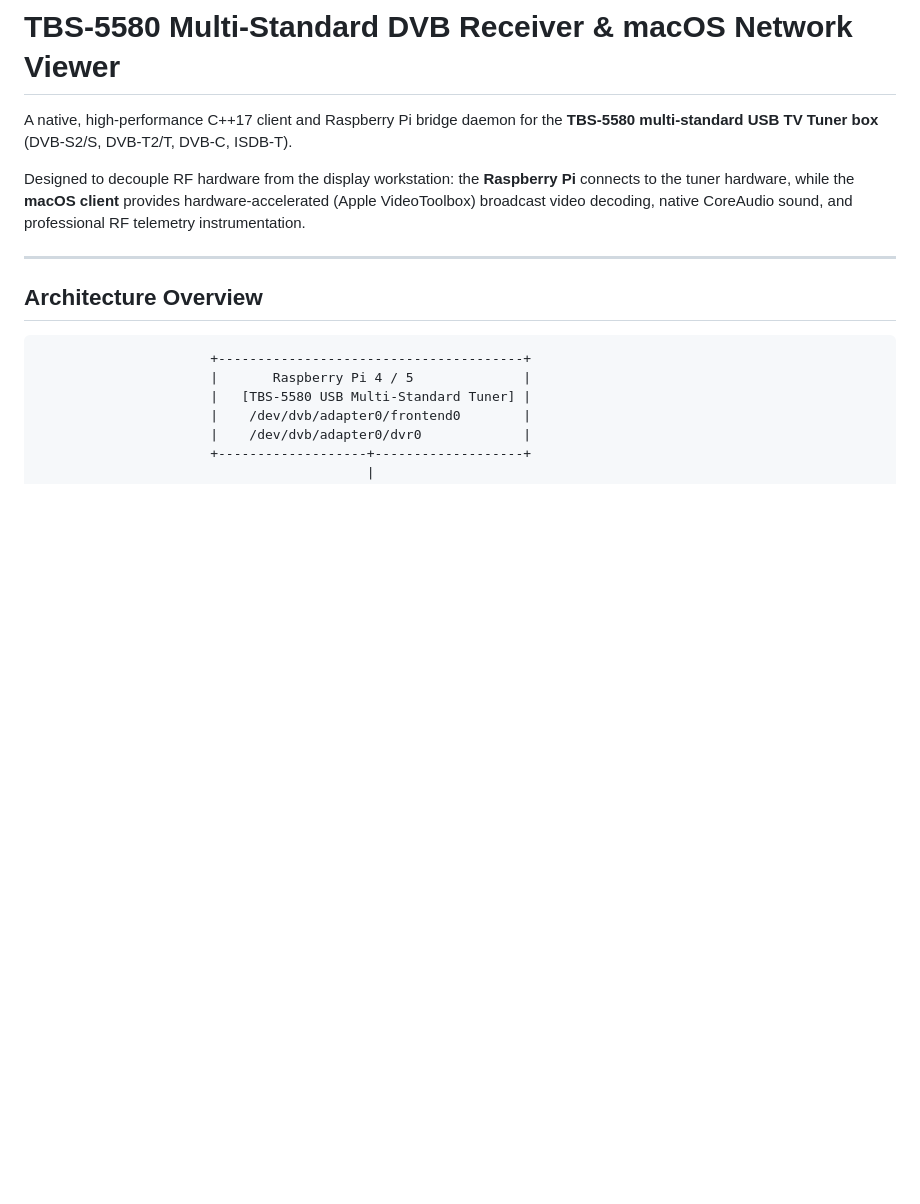
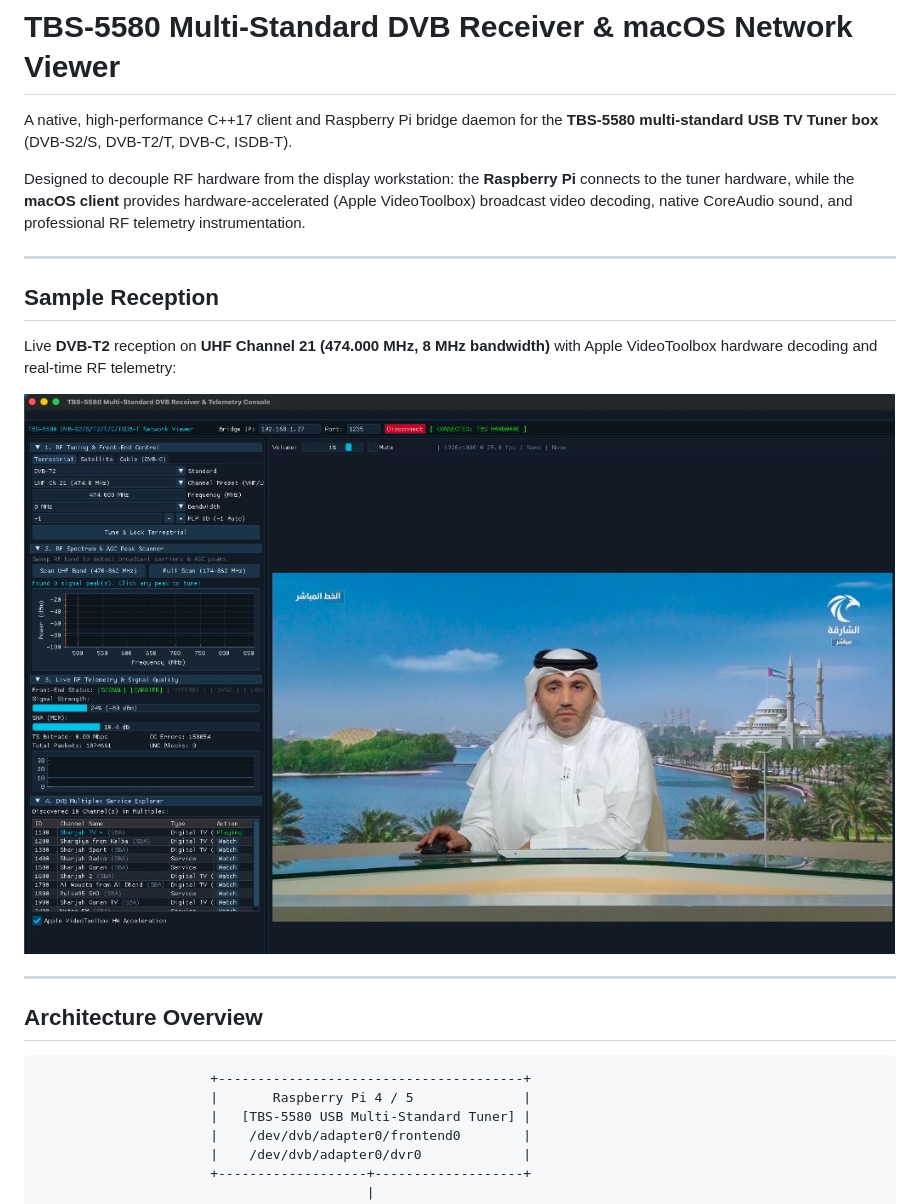
Before and after one commit to maxioman/TBS5580_DVB_Viewer, a Markdown page: README.md, the part around the change. GitHub-like rendering; pictures changed too: docs/dvbt2_ch21_reception.jpg (added); blank space fills up the shorter version.

Commit message:
Add DVB-T2 Channel 21 sample reception screenshot to README

```diff
--- a/README.md
+++ b/README.md
@@ -3,6 +3,14 @@
 A native, high-performance C++17 client and Raspberry Pi bridge daemon for the **TBS-5580 multi-standard USB TV Tuner box** (DVB-S2/S, DVB-T2/T, DVB-C, ISDB-T).
 
 Designed to decouple RF hardware from the display workstation: the **Raspberry Pi** connects to the tuner hardware, while the **macOS client** provides hardware-accelerated (Apple VideoToolbox) broadcast video decoding, native CoreAudio sound, and professional RF telemetry instrumentation.
+
+---
+
+## Sample Reception
+
+Live **DVB-T2** reception on **UHF Channel 21 (474.000 MHz, 8 MHz bandwidth)** with Apple VideoToolbox hardware decoding and real-time RF telemetry:
+
+![Sample DVB-T2 Channel 21 Reception](docs/dvbt2_ch21_reception.jpg)
 
 ---
 
```
